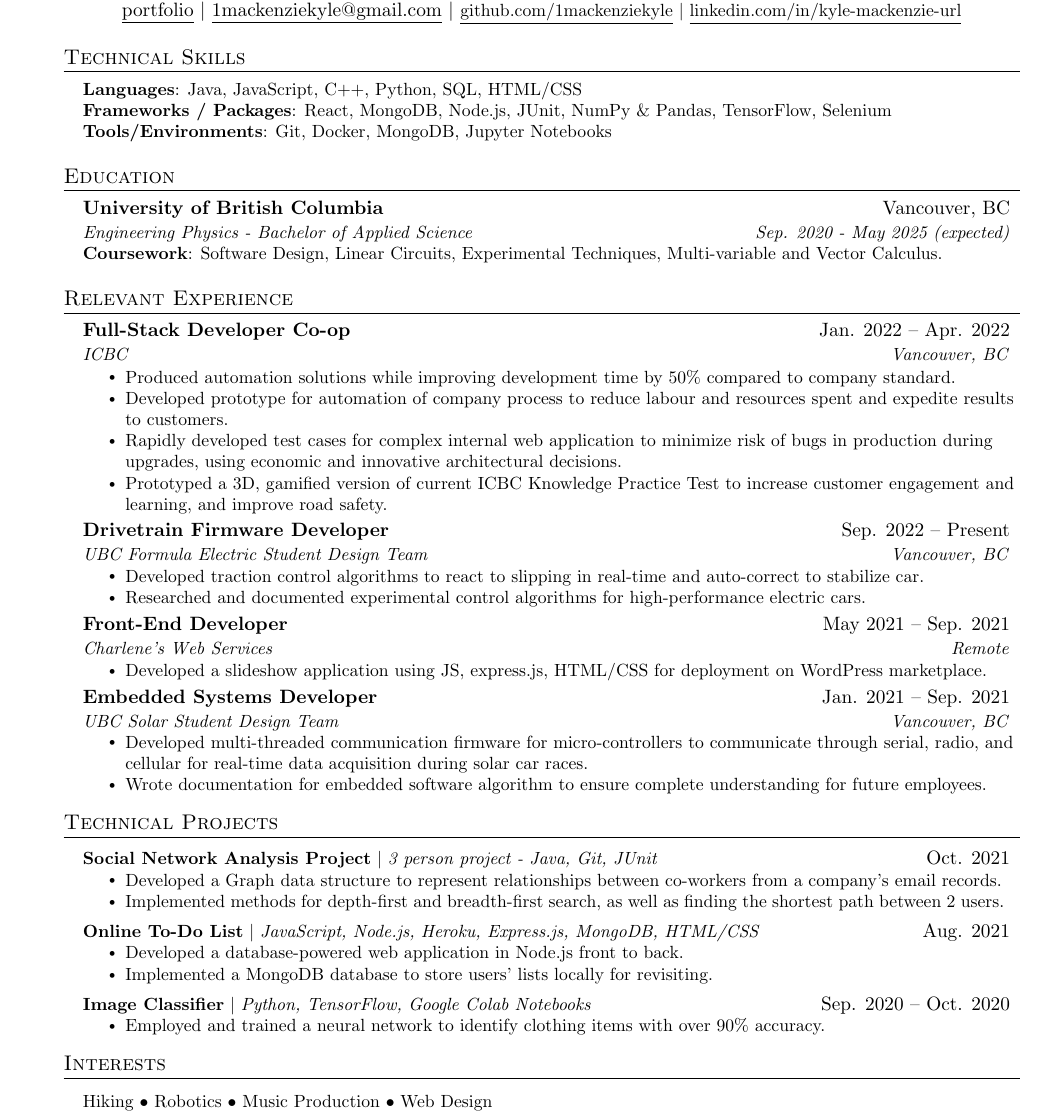
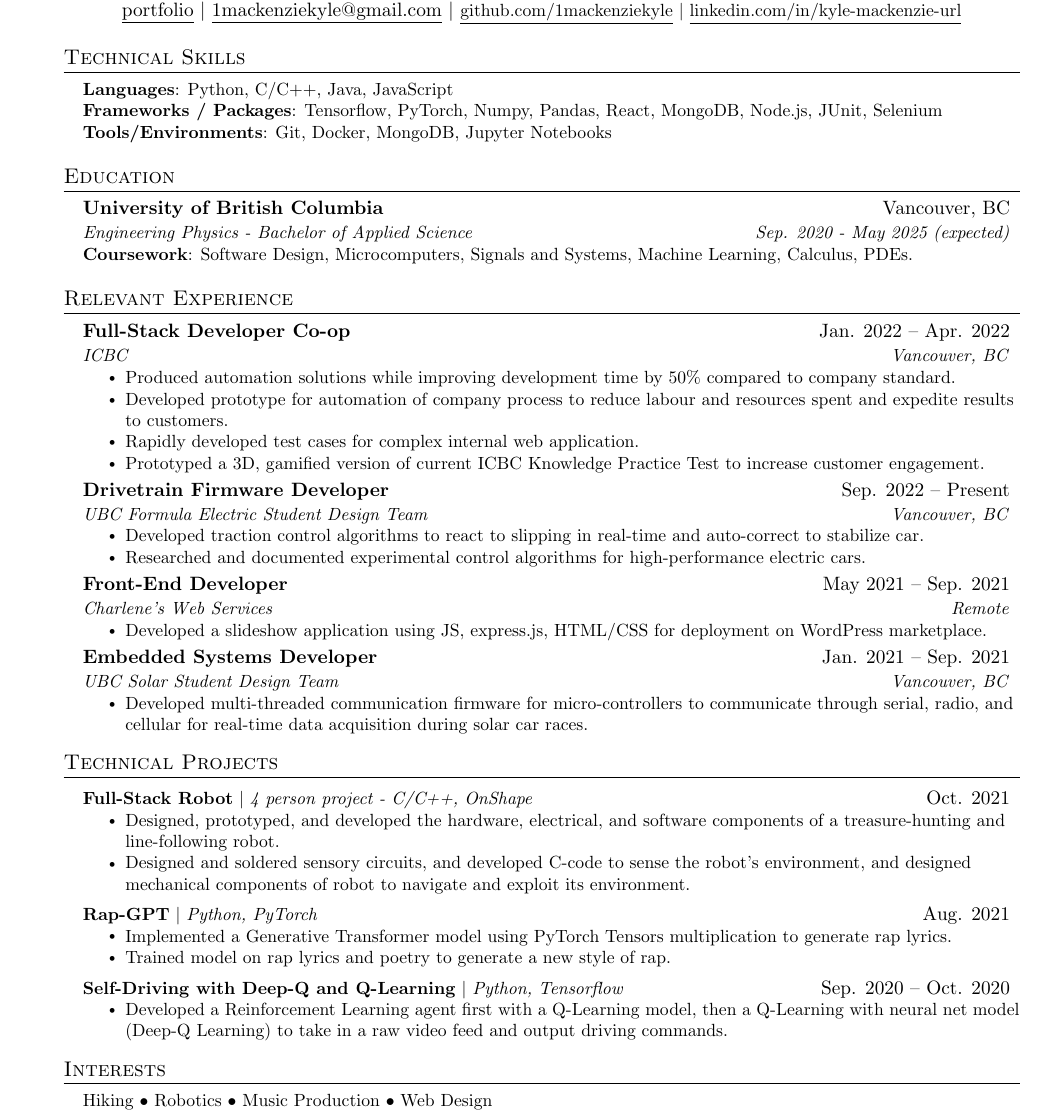
Before and after one commit to 1mackenziekyle/resume, a LaTeX document (main.tex): part of the page, cut so that both start at the same text. Compiled offline with pdfLaTeX.

Commit message:
added robot and deepq

```diff
--- a/main.tex
+++ b/main.tex
@@ -130,8 +130,8 @@
 \section{Technical Skills}
  \begin{itemize}[leftmargin=0.15in, label={}]
     \small{\item{
-     \textbf{Languages}{: Java, JavaScript, C++, Python, SQL,  HTML/CSS} \\
-     \textbf{Frameworks / Packages}{: React, MongoDB, Node.js, JUnit, NumPy {\&} Pandas, TensorFlow, Selenium} \\
+     \textbf{Languages}{: Python, C/C++, Java, JavaScript}\\
+     \textbf{Frameworks / Packages}{: Tensorflow, PyTorch, Numpy, Pandas, React, MongoDB, Node.js, JUnit, Selenium} \\
      \textbf{Tools/Environments}{: Git, Docker, MongoDB, Jupyter Notebooks} \\
     }}
  \end{itemize}
@@ -144,7 +144,7 @@
       {Engineering Physics - Bachelor of Applied Science}{Sep. 2020 - May 2025 (expected)}
       \begin{itemize}[leftmargin=0in, label={}]
     \small{\item{
-     \textbf{Coursework}{: Software Design, Linear Circuits, Experimental Techniques, Multi-variable and Vector Calculus.} \\
+     \textbf{Coursework}{: Software Design, Microcomputers, Signals and Systems, Machine Learning, Calculus, PDEs.} \\
     }}
  \end{itemize}
   \resumeSubHeadingListEnd
@@ -158,8 +158,8 @@
       \resumeItemListStart
         \resumeItem{Produced automation solutions while improving development time by 50\% compared to company standard.}
         \resumeItem{Developed prototype for automation of company process to reduce labour and resources spent and expedite results to customers.}
-        \resumeItem{Rapidly developed test cases for complex internal web application to minimize risk of bugs in production during upgrades, using economic and innovative architectural decisions.}
-        \resumeItem{Prototyped a 3D, gamified version of current ICBC Knowledge Practice Test to increase customer engagement and learning, and improve road safety.}
+        \resumeItem{Rapidly developed test cases for complex internal web application.}
+        \resumeItem{Prototyped a 3D, gamified version of current ICBC Knowledge Practice Test to increase customer engagement.}
       \resumeItemListEnd
   \resumeSubheading
       {Drivetrain Firmware Developer}{Sep. 2022 -- Present}
@@ -184,8 +184,6 @@
       {UBC Solar Student Design Team}{Vancouver, BC}
       \resumeItemListStart
         \resumeItem{Developed multi-threaded communication firmware for micro-controllers to communicate through serial, radio, and cellular for real-time data acquisition during solar car races.}
-        \resumeItem{Wrote documentation for embedded software algorithm to ensure complete understanding for future employees.}
-
       \resumeItemListEnd
 
 
@@ -196,29 +194,31 @@
 \section{Technical Projects}
     \resumeSubHeadingListStart
       \resumeProjectHeading
-          {\textbf{Social Network Analysis Project}
-          $|$ \emph{3 person project - Java, Git, JUnit}
+          {\textbf{Full-Stack Robot}
+          $|$ \emph{4 person project - C/C++, OnShape}
           }{Oct. 2021}
           \resumeItemListStart
-            \resumeItem{Developed a Graph data structure to represent relationships between co-workers from a company's email records.}
-            \resumeItem{Implemented methods for depth-first and breadth-first search, as well as finding the shortest path between 2 users.}
+            \resumeItem{Designed, prototyped, and developed the hardware, electrical, and software components of a treasure-hunting and line-following robot. }
+            \resumeItem{Designed and soldered sensory circuits, and developed C-code to sense the robot's environment, and designed mechanical components of robot
+            to navigate and exploit its environment.}
           \resumeItemListEnd
 
         \resumeProjectHeading
-          {\textbf{Online To-Do List}
-          $|$ \emph{JavaScript, Node.js, Heroku, Express.js, MongoDB, HTML/CSS}
+          {\textbf{Rap-GPT}
+          $|$ \emph{Python, PyTorch}
           }{Aug. 2021}
           \resumeItemListStart
-            \resumeItem{Developed a database-powered web application in Node.js front to back.}
-            \resumeItem{Implemented a MongoDB database to store users' lists locally for revisiting.}
+            \resumeItem{Implemented a Generative Transformer model using PyTorch Tensors multiplication to generate rap lyrics.}
+            \resumeItem{Trained model on rap lyrics and poetry to generate a new style of rap.}
           \resumeItemListEnd
 
       \resumeProjectHeading
-          {\textbf{Image Classifier}
-          $|$ \emph{Python, TensorFlow, Google Colab Notebooks}
+          {\textbf{Self-Driving with Deep-Q and Q-Learning}
+          $|$ \emph{Python, Tensorflow}
           }{Sep. 2020 -- Oct. 2020}
           \resumeItemListStart
-            \resumeItem{Employed and trained a neural network to identify clothing items with over 90\% accuracy.}
+            \resumeItem{Developed a Reinforcement Learning agent first with a Q-Learning model, then a Q-Learning with neural net model (Deep-Q Learning) to
+            take in a raw video feed and output driving commands.}
           \resumeItemListEnd
 
         %  \resumeItemListEnd
@@ -227,8 +227,8 @@
 
 %-------------INTERESTS--------------------
 \section{Interests}
-\resumeSubHeadingListStart
-    \small{Hiking \textbullet \ Robotics \textbullet \  Music Production \textbullet \ Web Design }
-\resumeSubHeadingListEnd
+  \resumeSubHeadingListStart
+      \item \small{Hiking \textbullet \ Robotics \textbullet \  Music Production \textbullet \ Web Design }
+  \resumeSubHeadingListEnd
 %-------------------------------------------
 \end{document}
```
Also changed, not shown: main.pdf.
